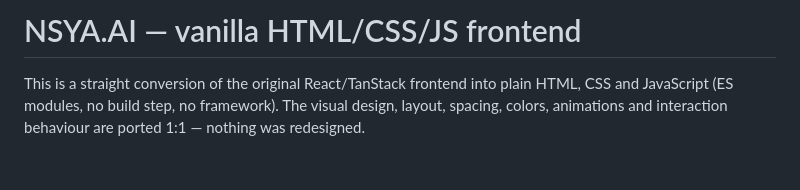
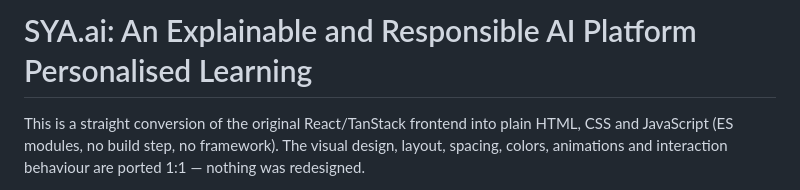
Before and after one commit to Durgesh-Kumar-Dewangan/MinorProject_7th_Sem_CSVTU, a Markdown page: nsya-frontend/README.md, the part around the change. Drawn GitHub-style; blank space fills up the shorter version.

Commit message:
Revise README title and project description
Updated project title and description in README.

```diff
--- a/nsya-frontend/README.md
+++ b/nsya-frontend/README.md
@@ -1,4 +1,4 @@
-# NSYA.AI — vanilla HTML/CSS/JS frontend
+# SYA.ai: An Explainable and Responsible AI Platform  Personalised Learning
 
 This is a straight conversion of the original React/TanStack frontend into
 plain HTML, CSS and JavaScript (ES modules, no build step, no framework).
```
